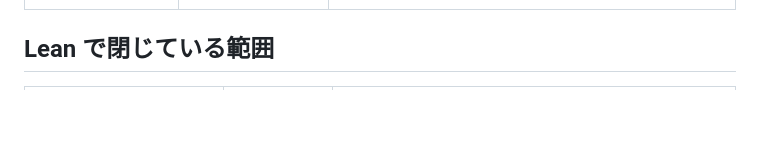
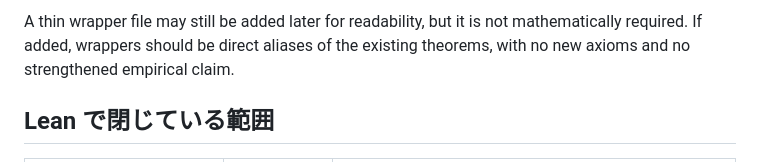
Before and after one commit to karesansui-u/delta-survival-papers, a Markdown page: lean/PAPER_MAPPING.md, the part around one of its changes. Rendered like a GitHub page; blank space fills up the shorter version.

```diff
--- a/lean/PAPER_MAPPING.md
+++ b/lean/PAPER_MAPPING.md
@@ -30,3 +80,6 @@ microfoundation、SAT/k-SAT Chernoff-KL chain、Bernoulli-CSP 水平展開、Rou
+A thin wrapper file may still be added later for readability, but it is not
+mathematically required. If added, wrappers should be direct aliases of the
+existing theorems, with no new axioms and no strengthened empirical claim.
 
 ## Lean で閉じている範囲
 
```
Also changed, not shown: other parts of lean/PAPER_MAPPING.md (+50 -0 lines), lean/TARGET_THEOREM4_M1_DESIGN.md (added, +489 -0 lines), lean/UNIVERSALITY_GAP_MAP.md (+89 -37 lines).
